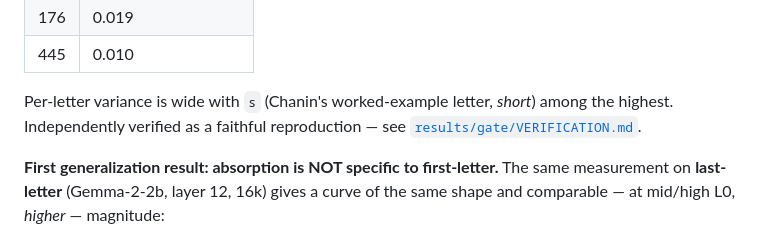
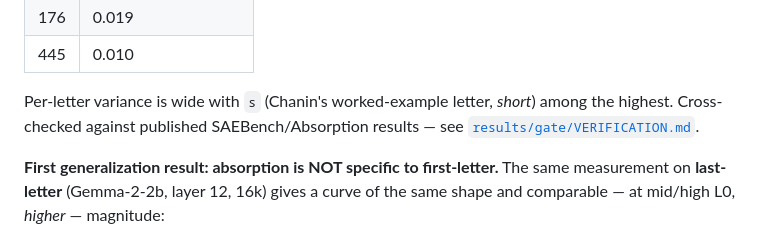
Before and after one commit to Majny/absorption-atlas, a Markdown page: README.md, the part around the change. GitHub-like rendering.

Commit message:
docs: precise verification wording (cross-checked, not independently verified)
Co-Authored-By: Claude Fable 5 <noreply@anthropic.com>

```diff
--- a/README.md
+++ b/README.md
@@ -40,7 +40,7 @@ Google's better-trained Gemma Scope SAEs:
 | 445 | 0.010 |
 
 Per-letter variance is wide with `s` (Chanin's worked-example letter, *short*) among the highest.
-Independently verified as a faithful reproduction — see
+Cross-checked against published SAEBench/Absorption results — see
 [`results/gate/VERIFICATION.md`](results/gate/VERIFICATION.md).
 
 **First generalization result: absorption is NOT specific to first-letter.** The same measurement on
```
